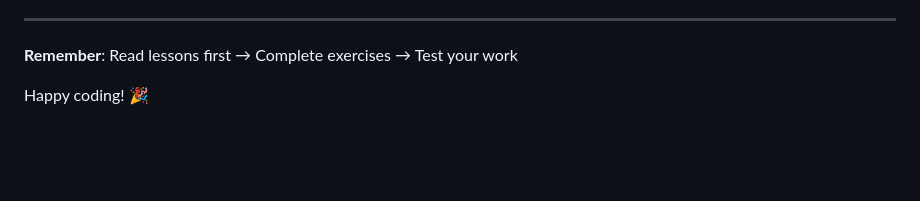
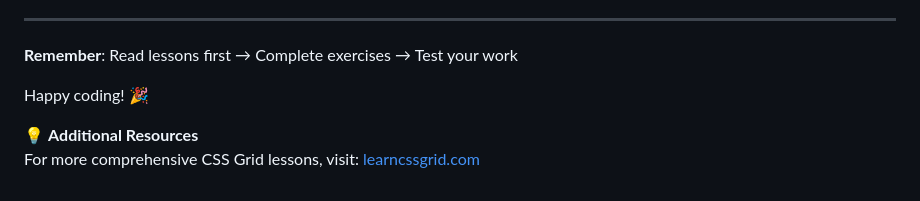
Before and after one commit to onja-org/w2-css-grid-layout, a Markdown page: README.md, the part around the change. Rendered like a GitHub page; blank space fills up the shorter version.

Commit message:
Add source to readme

```diff
--- a/README.md
+++ b/README.md
@@ -137,3 +137,6 @@ Chrome 57+, Firefox 52+, Safari 10.1+, Edge 16+
 **Remember**: Read lessons first → Complete exercises → Test your work
 
 Happy coding! 🎉
+
+💡 **Additional Resources**
+ For more comprehensive CSS Grid lessons, visit: [learncssgrid.com](https://learncssgrid.com/#grid-container)
```
